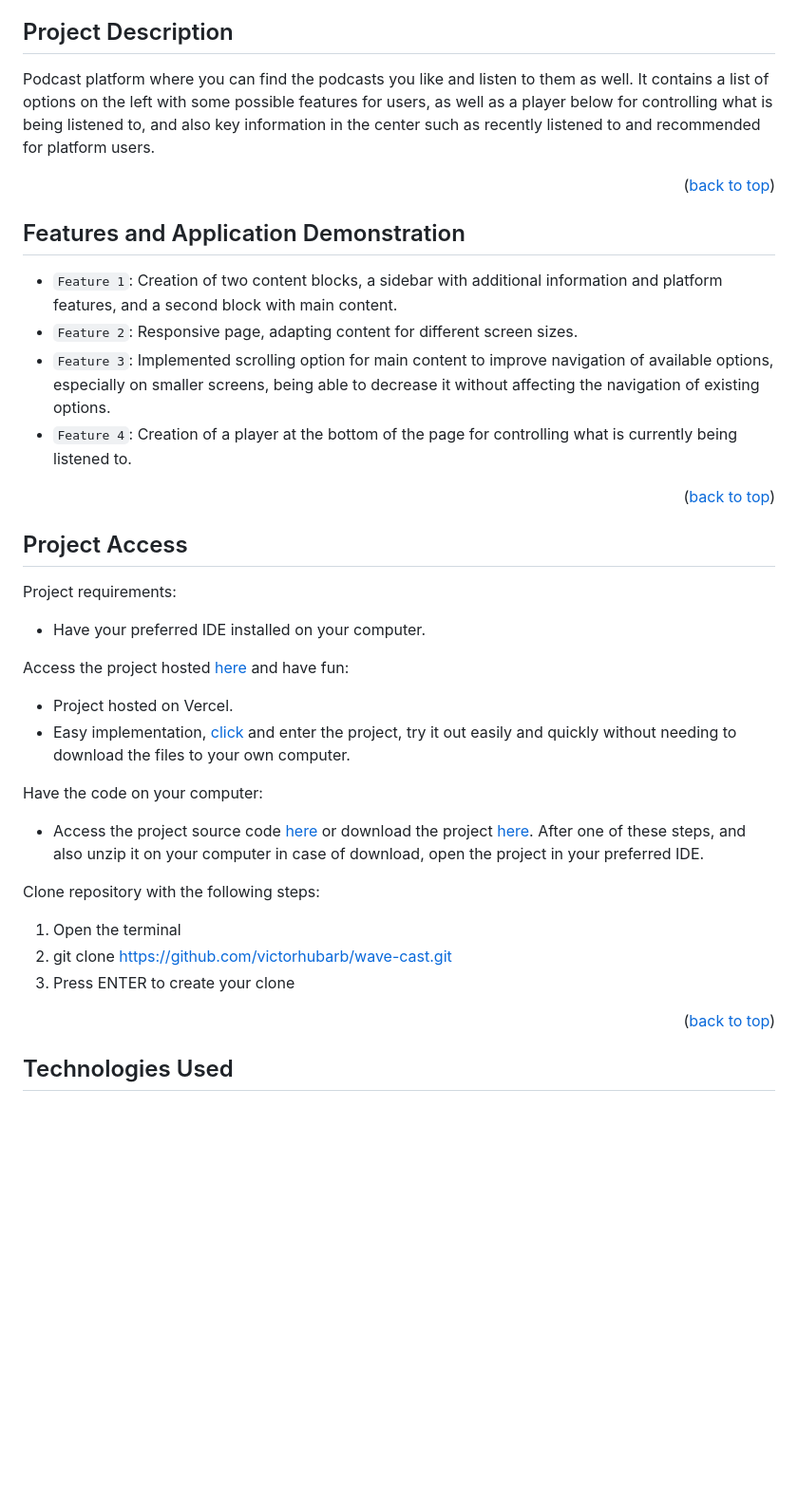
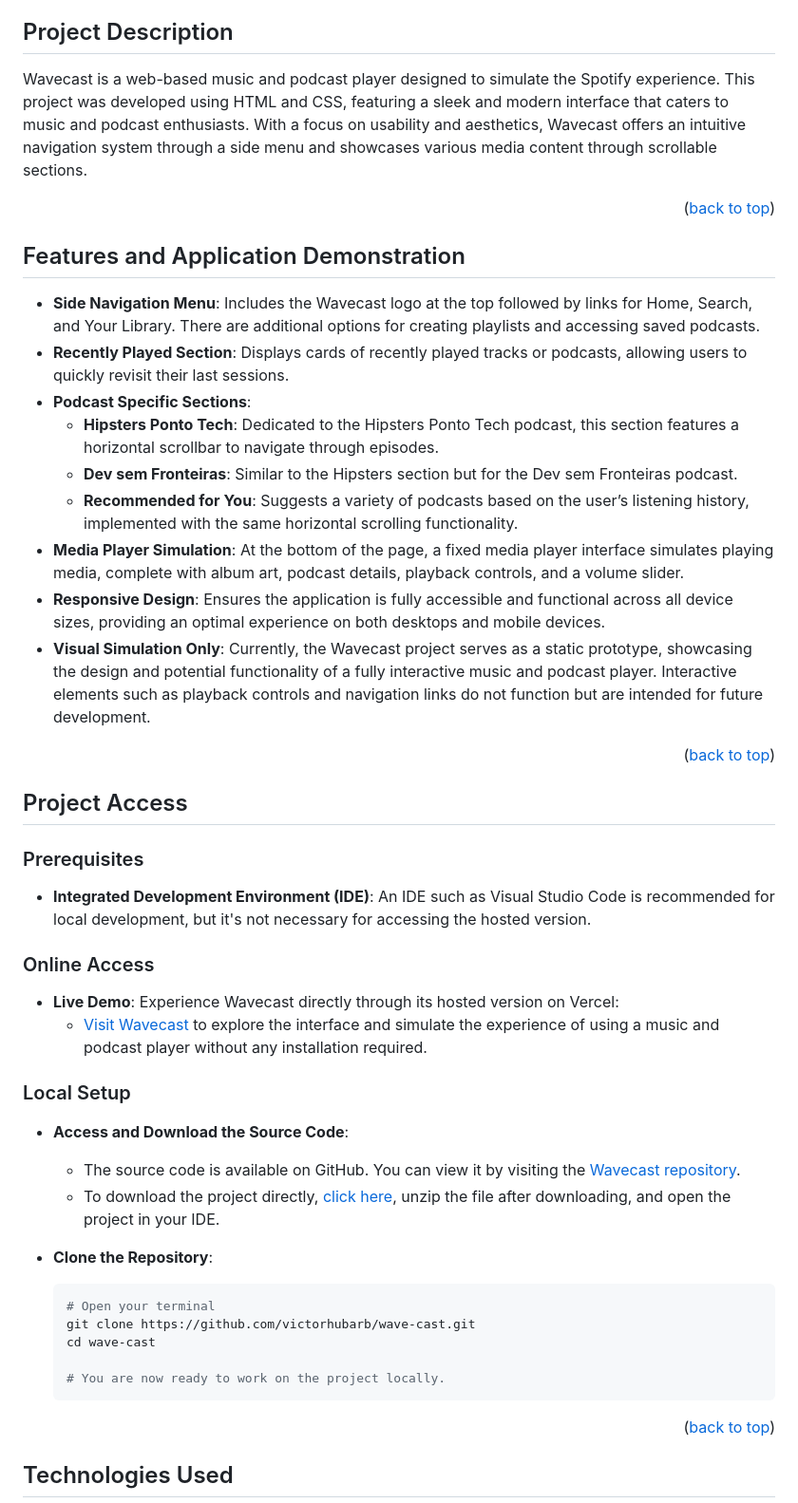
Before and after one commit to victorhubarb/wave-cast, a Markdown page: README.md, the part around the change. Shown: that part at 95% size. Drawn GitHub-style; blank space fills up the shorter version.

````diff
--- a/README.md
+++ b/README.md
@@ -12,31 +12,42 @@
 * [Project Developers](#project-developers)
 
 ## Project Description
-Podcast platform where you can find the podcasts you like and listen to them as well. It contains a list of options on the left with some possible features for users, as well as a player below for controlling what is being listened to, and also key information in the center such as recently listened to and recommended for platform users.
+Wavecast is a web-based music and podcast player designed to simulate the Spotify experience. This project was developed using HTML and CSS, featuring a sleek and modern interface that caters to music and podcast enthusiasts. With a focus on usability and aesthetics, Wavecast offers an intuitive navigation system through a side menu and showcases various media content through scrollable sections.
 <p align="right">(<a href="#readme-top">back to top</a>)</p>
 
 ## Features and Application Demonstration
-- `Feature 1`: Creation of two content blocks, a sidebar with additional information and platform features, and a second block with main content.
-- `Feature 2`: Responsive page, adapting content for different screen sizes.
-- `Feature 3`: Implemented scrolling option for main content to improve navigation of available options, especially on smaller screens, being able to decrease it without affecting the navigation of existing options.
-- `Feature 4`: Creation of a player at the bottom of the page for controlling what is currently being listened to.
+- **Side Navigation Menu**: Includes the Wavecast logo at the top followed by links for Home, Search, and Your Library. There are additional options for creating playlists and accessing saved podcasts.
+- **Recently Played Section**: Displays cards of recently played tracks or podcasts, allowing users to quickly revisit their last sessions.
+- **Podcast Specific Sections**:
+  - **Hipsters Ponto Tech**: Dedicated to the Hipsters Ponto Tech podcast, this section features a horizontal scrollbar to navigate through episodes.
+  - **Dev sem Fronteiras**: Similar to the Hipsters section but for the Dev sem Fronteiras podcast.
+  - **Recommended for You**: Suggests a variety of podcasts based on the user’s listening history, implemented with the same horizontal scrolling functionality.
+- **Media Player Simulation**: At the bottom of the page, a fixed media player interface simulates playing media, complete with album art, podcast details, playback controls, and a volume slider.
+- **Responsive Design**: Ensures the application is fully accessible and functional across all device sizes, providing an optimal experience on both desktops and mobile devices.
+- **Visual Simulation Only**: Currently, the Wavecast project serves as a static prototype, showcasing the design and potential functionality of a fully interactive music and podcast player. Interactive elements such as playback controls and navigation links do not function but are intended for future development.
 <p align="right">(<a href="#readme-top">back to top</a>)</p>
 
 ## Project Access
-Project requirements:
- - Have your preferred IDE installed on your computer.
 
-Access the project hosted [here](https://wave-cast-wheat.vercel.app) and have fun:
- - Project hosted on Vercel.
- - Easy implementation, [click](https://wave-cast-wheat.vercel.app) and enter the project, try it out easily and quickly without needing to download the files to your own computer.
+### Prerequisites
+- **Integrated Development Environment (IDE)**: An IDE such as Visual Studio Code is recommended for local development, but it's not necessary for accessing the hosted version.
 
-Have the code on your computer:
- - Access the project source code [here](https://github.com/victorhubarb/wave-cast) or download the project [here](https://github.com/victorhubarb/wave-cast/archive/refs/heads/main.zip). After one of these steps, and also unzip it on your computer in case of download, open the project in your preferred IDE.
+### Online Access
+- **Live Demo**: Experience Wavecast directly through its hosted version on Vercel:
+  - [Visit Wavecast](https://wave-cast-wheat.vercel.app) to explore the interface and simulate the experience of using a music and podcast player without any installation required.
 
-Clone repository with the following steps:
- 1. Open the terminal
- 2. git clone https://github.com/victorhubarb/wave-cast.git
- 3. Press ENTER to create your clone
+### Local Setup
+- **Access and Download the Source Code**:
+  - The source code is available on GitHub. You can view it by visiting the [Wavecast repository](https://github.com/victorhubarb/wave-cast).
+  - To download the project directly, [click here](https://github.com/victorhubarb/wave-cast/archive/refs/heads/main.zip), unzip the file after downloading, and open the project in your IDE.
+
+- **Clone the Repository**:
+  ```bash
+  # Open your terminal
+  git clone https://github.com/victorhubarb/wave-cast.git
+  cd wave-cast
+
+  # You are now ready to work on the project locally.
 <p align="right">(<a href="#readme-top">back to top</a>)</p>
 
 ## Technologies Used
````
